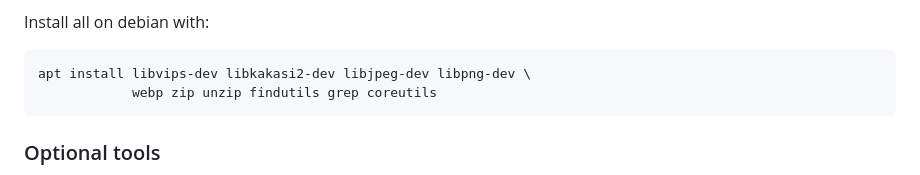
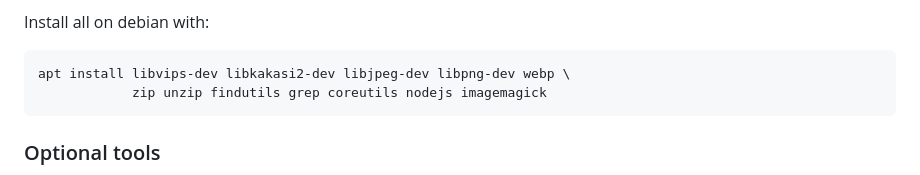
Before and after one commit to ryoga-chan/djmngr, a Markdown page: README.md, the part around the change. Rendered like a GitHub page.

```diff
--- a/README.md
+++ b/README.md
@@ -131,8 +131,8 @@ are better at serving many static files.
 Install all on debian with:
 
 ~~~shell
-apt install libvips-dev libkakasi2-dev libjpeg-dev libpng-dev \
-            webp zip unzip findutils grep coreutils
+apt install libvips-dev libkakasi2-dev libjpeg-dev libpng-dev webp \
+            zip unzip findutils grep coreutils nodejs imagemagick
 ~~~
 
 ### Optional tools
```
